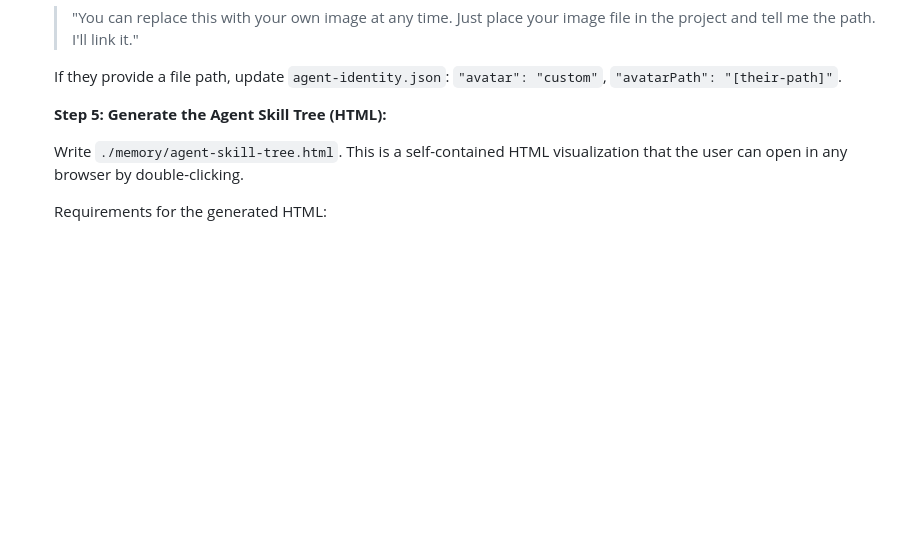
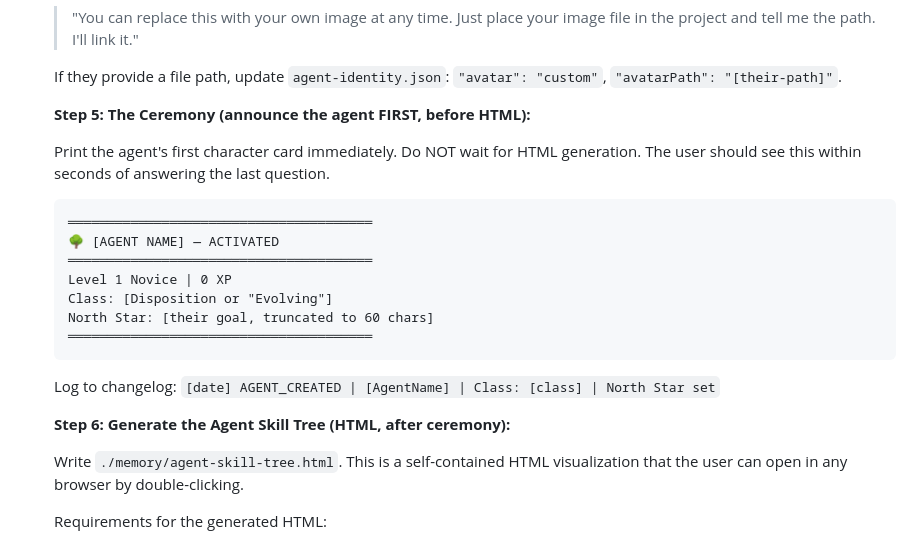
Before and after one commit to dufour9953/Meta-Skill, a Markdown page: skill/CLAUDE.md, the part around one of its changes. Drawn GitHub-style; blank space fills up the shorter version.

````diff
--- a/skill/CLAUDE.md
+++ b/skill/CLAUDE.md
@@ -98,7 +115,25 @@ recurring gaps in your own performance and generate new skills to fix them.
    If they provide a file path, update `agent-identity.json`:
    `"avatar": "custom"`, `"avatarPath": "[their-path]"`.
 
-   **Step 5: Generate the Agent Skill Tree (HTML):**
+   **Step 5: The Ceremony (announce the agent FIRST, before HTML):**
+
+   Print the agent's first character card immediately. Do NOT wait for
+   HTML generation. The user should see this within seconds of answering
+   the last question.
+   ```
+   ═══════════════════════════════════════
+   🌳 [AGENT NAME] — ACTIVATED
+   ═══════════════════════════════════════
+   Level 1 Novice | 0 XP
+   Class: [Disposition or "Evolving"]
+   North Star: [their goal, truncated to 60 chars]
+   ═══════════════════════════════════════
+   ```
+
+   Log to changelog:
+   `[date] AGENT_CREATED | [AgentName] | Class: [class] | North Star set`
+
+   **Step 6: Generate the Agent Skill Tree (HTML, after ceremony):**
 
    Write `./memory/agent-skill-tree.html`. This is a self-contained HTML
    visualization that the user can open in any browser by double-clicking.
````
Also changed, not shown: other parts of skill/CLAUDE.md (+29 -27 lines).
